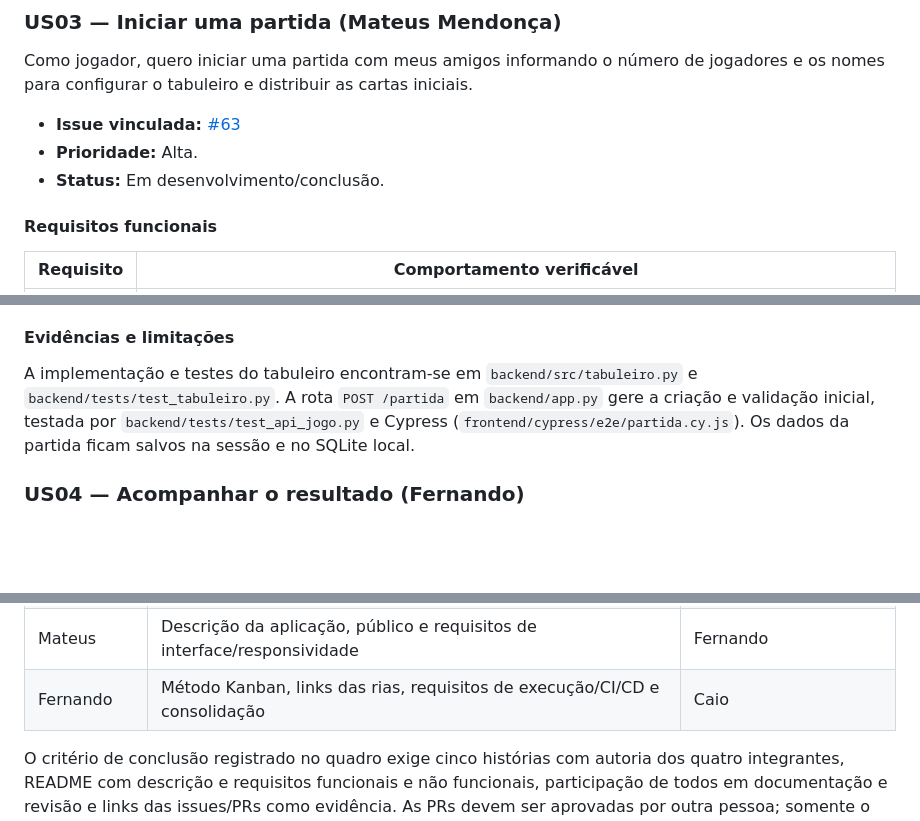
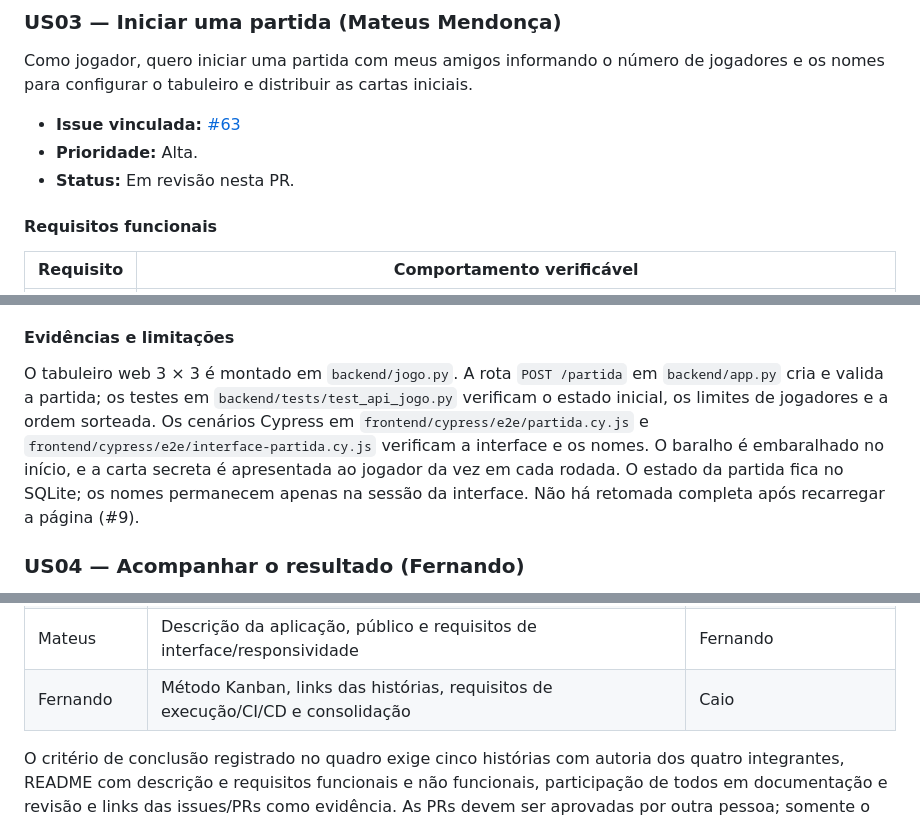
Before and after one commit to C14-Inatel-2026-2/EntreLinhas, a Markdown page: README.md, 3 parts joined by grey strips. GitHub-like rendering; blank space fills up the shorter version.

Commit message:
docs: corrige evidências e limitações da US03

```diff
--- a/README.md
+++ b/README.md
@@ -368,7 +368,7 @@ Como jogador, quero iniciar uma partida com meus amigos informando o número de
 
 - **Issue vinculada:** [#63](https://github.com/C14-Inatel-2026-2/EntreLinhas/issues/63)
 - **Prioridade:** Alta.
-- **Status:** Em desenvolvimento/conclusão.
+- **Status:** Em revisão nesta PR.
 
 #### Requisitos funcionais
 
@@ -387,8 +387,8 @@ Como jogador, quero iniciar uma partida com meus amigos informando o número de
 
 #### Evidências e limitações
 
-A implementação e testes do tabuleiro encontram-se em `backend/src/tabuleiro.py` e `backend/tests/test_tabuleiro.py`. A rota `POST /partida` em `backend/app.py` gere a criação e validação inicial, testada por `backend/tests/test_api_jogo.py` e Cypress (`frontend/cypress/e2e/partida.cy.js`).
-Os dados da partida ficam salvos na sessão e no SQLite local.
+O tabuleiro web 3 × 3 é montado em `backend/jogo.py`. A rota `POST /partida` em `backend/app.py` cria e valida a partida; os testes em `backend/tests/test_api_jogo.py` verificam o estado inicial, os limites de jogadores e a ordem sorteada. Os cenários Cypress em `frontend/cypress/e2e/partida.cy.js` e `frontend/cypress/e2e/interface-partida.cy.js` verificam a interface e os nomes.
+O baralho é embaralhado no início, e a carta secreta é apresentada ao jogador da vez em cada rodada. O estado da partida fica no SQLite; os nomes permanecem apenas na sessão da interface. Não há retomada completa após recarregar a página (#9).
 
 ### US04 — Acompanhar o resultado (Fernando)
 
@@ -518,7 +518,7 @@ Para a entrega de 31/10, o Projects distribui também documentação e revisão:
 | Caio | Requisitos funcionais das regras, turnos e dicas | Henrique |
 | Henrique | Requisitos funcionais da API/placar e não funcionais de persistência | Mateus |
 | Mateus | Descrição da aplicação, público e requisitos de interface/responsividade | Fernando |
-| Fernando | Método Kanban, links das rias, requisitos de execução/CI/CD e consolidação | Caio |
+| Fernando | Método Kanban, links das histórias, requisitos de execução/CI/CD e consolidação | Caio |
 
 O critério de conclusão registrado no quadro exige cinco histórias com autoria
 dos quatro integrantes, README com descrição e requisitos funcionais e não
```
